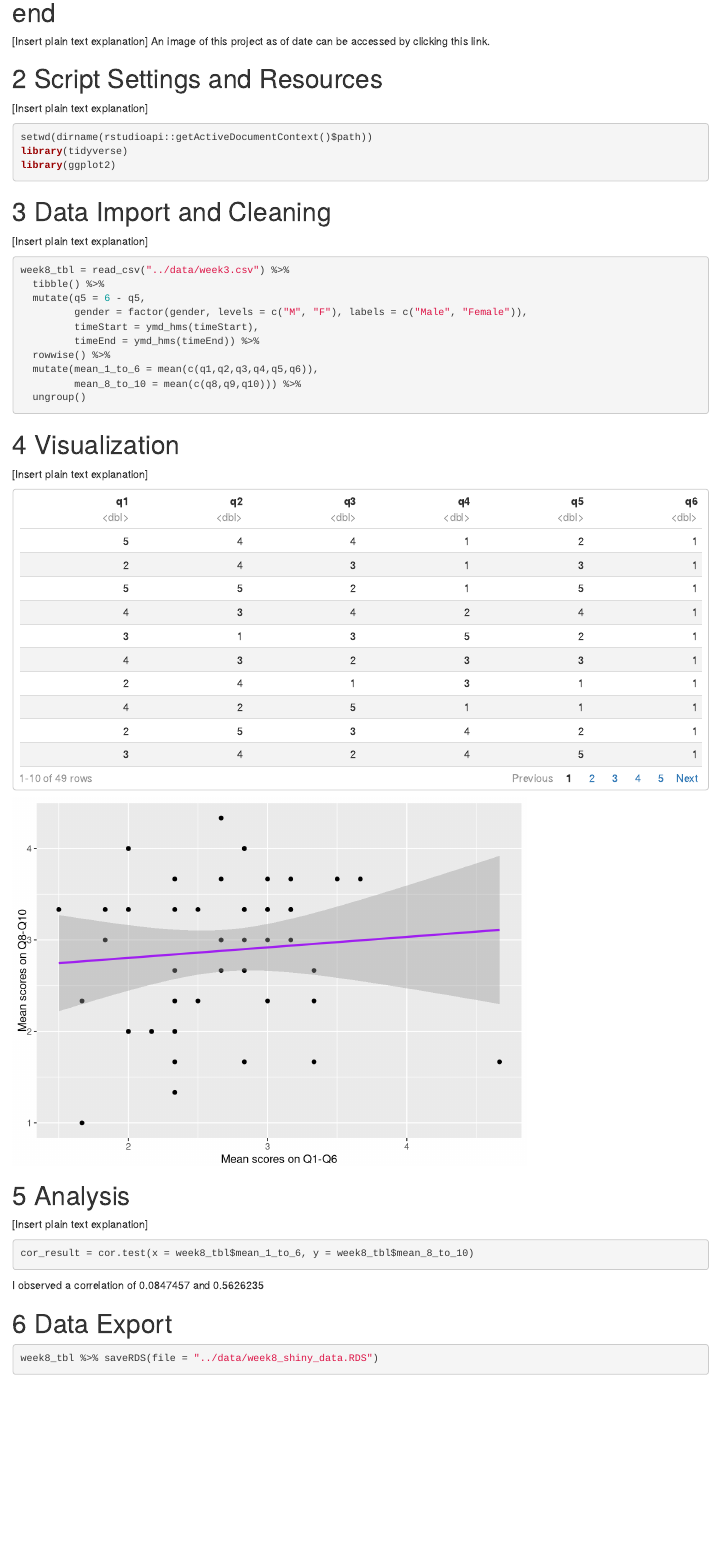
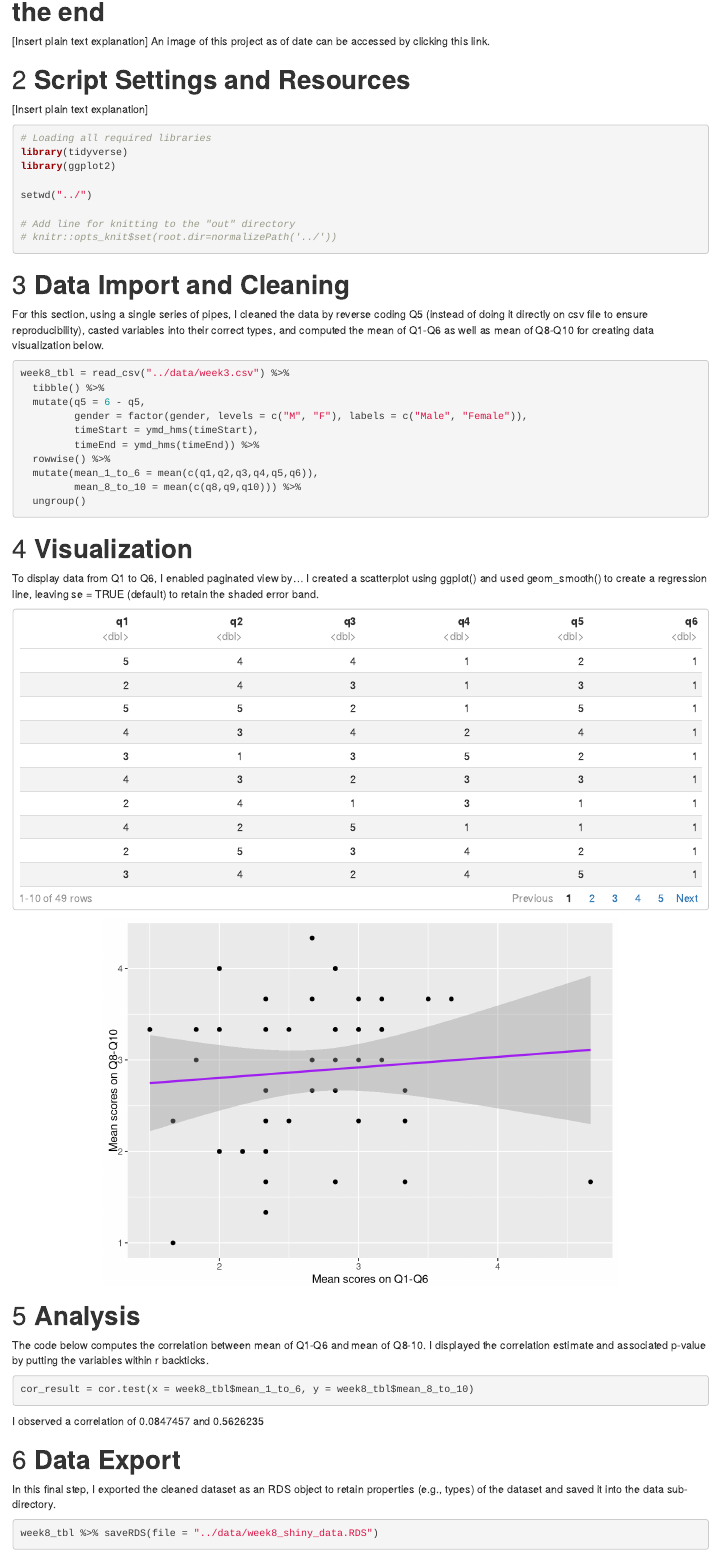
Before and after one commit to vivienlvv/psy8960-week8, an R Markdown document (markdown/week8.Rmd): the page in a window 1100 px wide, from 150 px down before the commit and from 160 px down after it, so that both start at the same text. Rendered offline with R 4.5, knitr and Pandoc, with nearby package versions.

Commit message:
Included plain text description and some other changes

````diff
--- a/markdown/week8.Rmd
+++ b/markdown/week8.Rmd
@@ -11,17 +12,26 @@ output:
 [Insert plain text explanation]
 An image of this project as of date can be accessed by clicking this link.
 
-# 2 Script Settings and Resources
+# 2 **Script Settings and Resources**
 [Insert plain text explanation]
 ```{r setup, message = FALSE}
-setwd(dirname(rstudioapi::getActiveDocumentContext()$path))
+# Loading all required libraries
 library(tidyverse)
 library(ggplot2)
+
+setwd("../")
+
+# Add line for knitting to the "out" directory
+# knitr::opts_knit$set(root.dir=normalizePath('../'))
 ```
 
-# 3 Data Import and Cleaning
-[Insert plain text explanation]
+
+
+# 3 **Data Import and Cleaning**
+For this section, using a single series of pipes, I cleaned the data by reverse coding Q5 (instead of doing it directly on csv file to ensure reproducibility), casted variables into their correct types, and computed the mean of Q1-Q6 as well as mean of Q8-Q10 for creating data visualization below.
+\n
 ```{r cleaning, message= FALSE}
+
 week8_tbl = read_csv("../data/week3.csv") %>%
   tibble() %>%
   mutate(q5 = 6 - q5,
@@ -34,9 +44,13 @@ week8_tbl = read_csv("../data/week3.csv") %>%
   ungroup()
 ```
 
-# 4 Visualization
-[Insert plain text explanation]
-```{r visualizations, echo = FALSE, message = FALSE}
+# 4 **Visualization**
+To display data from Q1 to Q6, I enabled paginated view by...
+I created a scatterplot using ggplot() and used geom_smooth() to create a regression line, leaving se = TRUE (default) to retain the shaded error band.
+
+\n
+```{r visualizations, echo = FALSE, message = FALSE, fig.align='center'}
+
 week8_tbl %>% select(paste0("q",1:6))
 
 # Scatterplot
@@ -49,14 +63,16 @@ week8_tbl %>%
 ```
 
 
-# 5 Analysis
-[Insert plain text explanation]
+# 5 **Analysis**
+The code below computes the correlation between mean of Q1-Q6 and mean of Q8-10. I displayed the correlation estimate and associated p-value by putting the variables within r backticks.
+\n
 ```{r analysis}
 cor_result = cor.test(x = week8_tbl$mean_1_to_6, y = week8_tbl$mean_8_to_10)
 ```
 I observed a correlation of `r cor_result$estimate` and `r cor_result$p.value`
 
-# 6 Data Export
+# 6 **Data Export**
+In this final step, I exported the cleaned dataset as an RDS object to retain properties (e.g., types) of the dataset and saved it into the data sub-directory.
 ```{r export}
 week8_tbl %>% saveRDS(file = "../data/week8_shiny_data.RDS")
 ```
````
Also changed, not shown: markdown/week8.Rmd (3 more changed lines), 1 other file.
